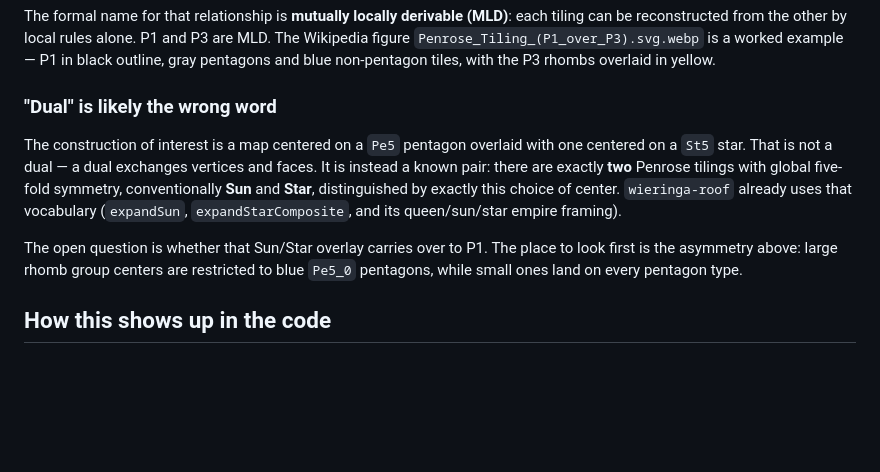
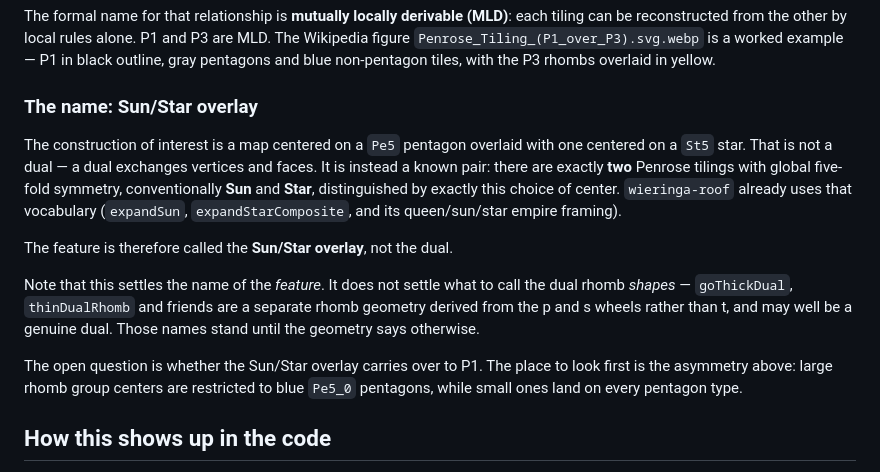
Before and after one commit to Jakeoil/penrose-mosaic, a Markdown page: docs/rhomb-groups.md, the part around the change. GitHub-like rendering; blank space fills up the shorter version.

```diff
--- a/docs/rhomb-groups.md
+++ b/docs/rhomb-groups.md
@@ -64,7 +64,7 @@ are MLD. The Wikipedia figure `Penrose_Tiling_(P1_over_P3).svg.webp` is a worked
 example — P1 in black outline, gray pentagons and blue non-pentagon tiles, with
 the P3 rhombs overlaid in yellow.
 
-### "Dual" is likely the wrong word
+### The name: Sun/Star overlay
 
 The construction of interest is a map centered on a `Pe5` pentagon overlaid with
 one centered on a `St5` star. That is not a dual — a dual exchanges vertices and
@@ -73,7 +73,14 @@ global five-fold symmetry, conventionally **Sun** and **Star**, distinguished by
 exactly this choice of center. `wieringa-roof` already uses that vocabulary
 (`expandSun`, `expandStarComposite`, and its queen/sun/star empire framing).
 
-The open question is whether that Sun/Star overlay carries over to P1. The place
+The feature is therefore called the **Sun/Star overlay**, not the dual.
+
+Note that this settles the name of the *feature*. It does not settle what to call
+the dual rhomb *shapes* — `goThickDual`, `thinDualRhomb` and friends are a
+separate rhomb geometry derived from the p and s wheels rather than t, and may
+well be a genuine dual. Those names stand until the geometry says otherwise.
+
+The open question is whether the Sun/Star overlay carries over to P1. The place
 to look first is the asymmetry above: large rhomb group centers are restricted to
 blue `Pe5_0` pentagons, while small ones land on every pentagon type.
 
```
Also changed, not shown: TODO.md (+25 -2 lines).
